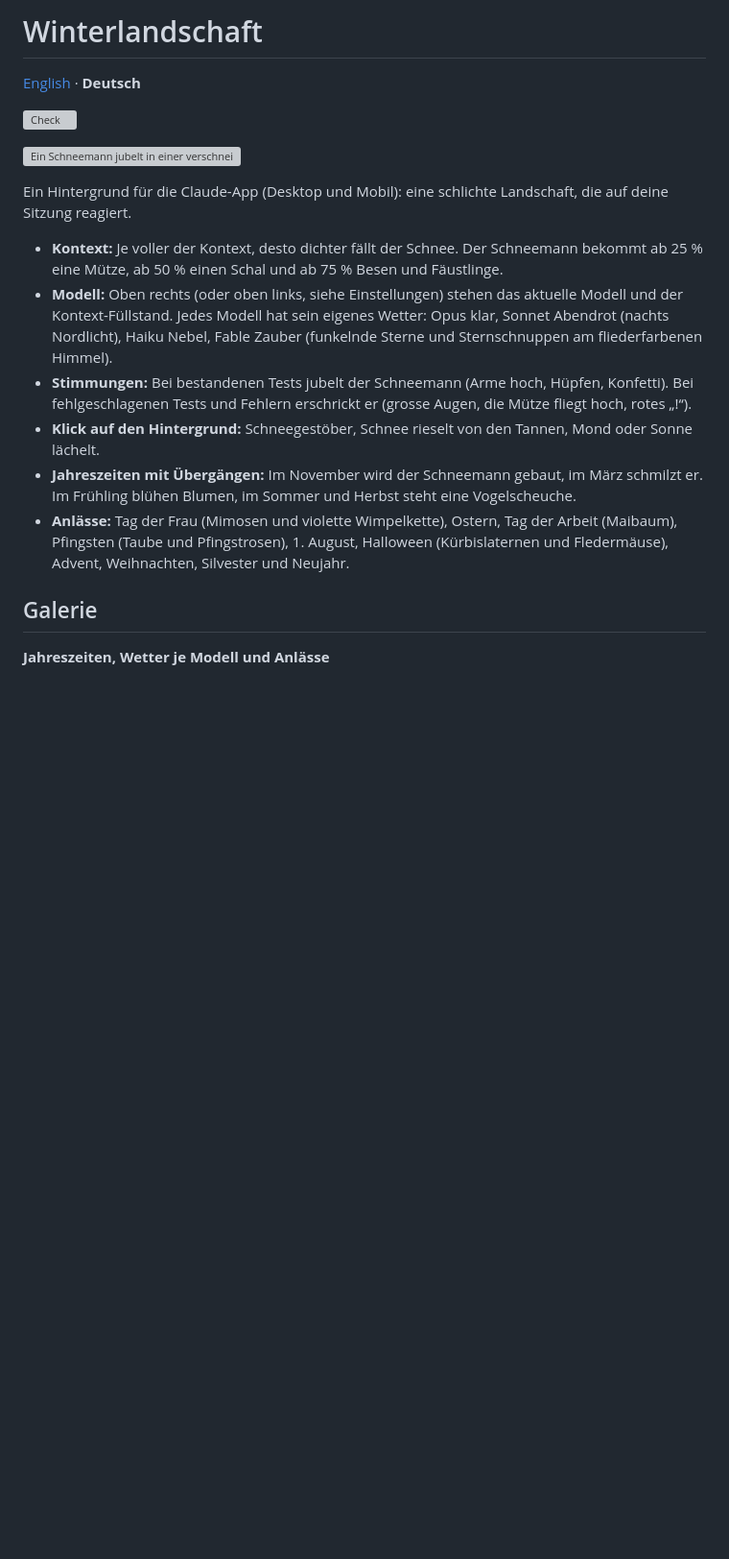
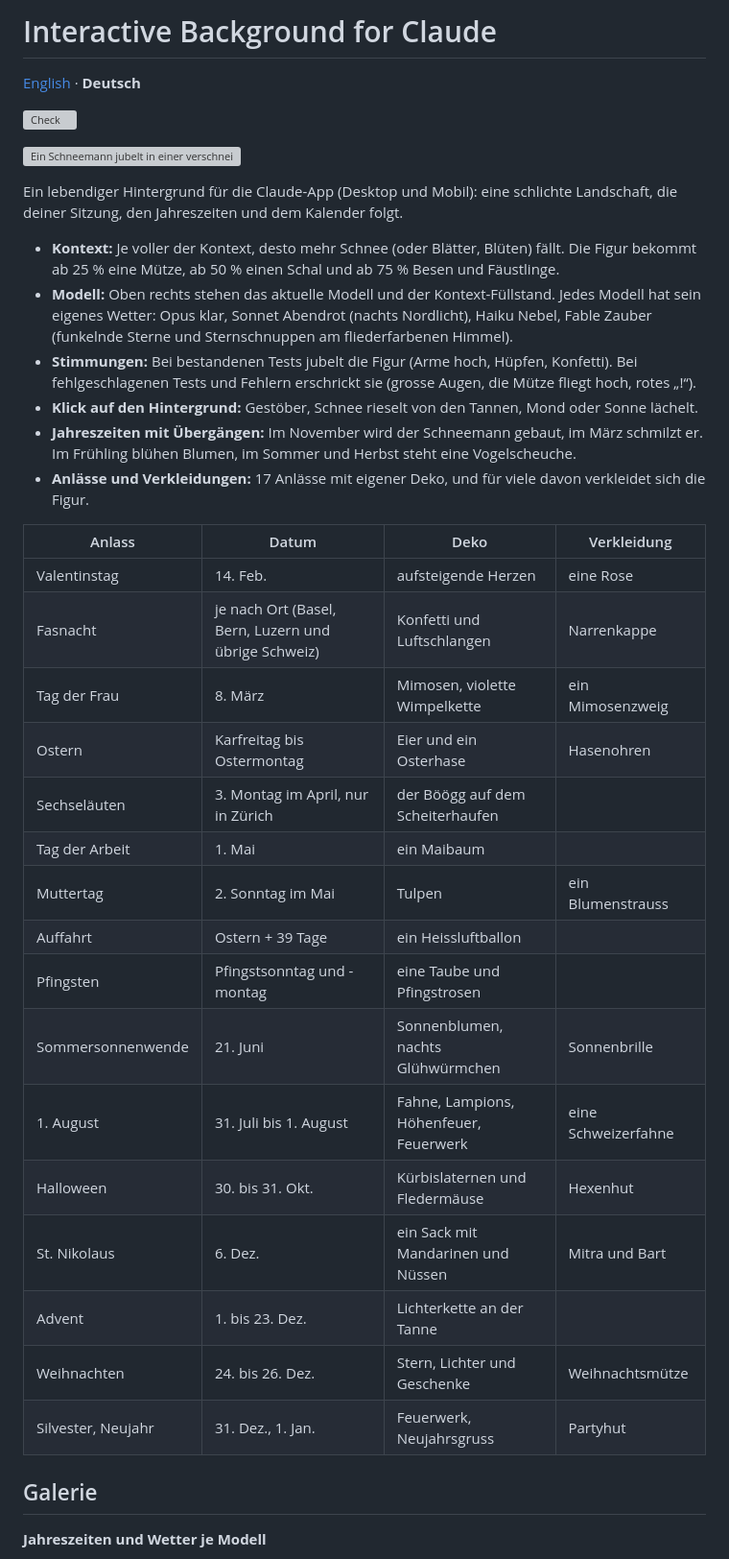
Before and after one commit to PurpleProgrammer/Claude-Background, a Markdown page: README.de.md, the part around one of its changes. Shown at 96% size. Drawn GitHub-style; blank space fills up the shorter version; grey boxes are pictures that could not be loaded.

```diff
--- a/README.de.md
+++ b/README.de.md
@@ -1,4 +1,4 @@
-# Winterlandschaft
+# Interactive Background for Claude
 
 [English](README.md) · **Deutsch**
 
@@ -6,16 +6,35 @@
 
 ![Ein Schneemann jubelt in einer verschneiten Nacht über bestandene Tests](docs/images/hero.gif)
 
-Ein Hintergrund für die Claude-App (Desktop und Mobil): eine schlichte Landschaft, die auf deine Sitzung reagiert.
+Ein lebendiger Hintergrund für die Claude-App (Desktop und Mobil): eine schlichte Landschaft, die deiner Sitzung, den Jahreszeiten und dem Kalender folgt.
 
-- **Kontext:** Je voller der Kontext, desto dichter fällt der Schnee. Der Schneemann bekommt ab 25 % eine Mütze, ab 50 % einen Schal und ab 75 % Besen und Fäustlinge.
-- **Modell:** Oben rechts (oder oben links, siehe Einstellungen) stehen das aktuelle Modell und der Kontext-Füllstand. Jedes Modell hat sein eigenes Wetter: Opus klar, Sonnet Abendrot (nachts Nordlicht), Haiku Nebel, Fable Zauber (funkelnde Sterne und Sternschnuppen am fliederfarbenen Himmel).
-- **Stimmungen:** Bei bestandenen Tests jubelt der Schneemann (Arme hoch, Hüpfen, Konfetti). Bei fehlgeschlagenen Tests und Fehlern erschrickt er (grosse Augen, die Mütze fliegt hoch, rotes „!“).
-- **Klick auf den Hintergrund:** Schneegestöber, Schnee rieselt von den Tannen, Mond oder Sonne lächelt.
+- **Kontext:** Je voller der Kontext, desto mehr Schnee (oder Blätter, Blüten) fällt. Die Figur bekommt ab 25 % eine Mütze, ab 50 % einen Schal und ab 75 % Besen und Fäustlinge.
+- **Modell:** Oben rechts stehen das aktuelle Modell und der Kontext-Füllstand. Jedes Modell hat sein eigenes Wetter: Opus klar, Sonnet Abendrot (nachts Nordlicht), Haiku Nebel, Fable Zauber (funkelnde Sterne und Sternschnuppen am fliederfarbenen Himmel).
+- **Stimmungen:** Bei bestandenen Tests jubelt die Figur (Arme hoch, Hüpfen, Konfetti). Bei fehlgeschlagenen Tests und Fehlern erschrickt sie (grosse Augen, die Mütze fliegt hoch, rotes „!“).
+- **Klick auf den Hintergrund:** Gestöber, Schnee rieselt von den Tannen, Mond oder Sonne lächelt.
 - **Jahreszeiten mit Übergängen:** Im November wird der Schneemann gebaut, im März schmilzt er. Im Frühling blühen Blumen, im Sommer und Herbst steht eine Vogelscheuche.
-- **Anlässe:** Tag der Frau (Mimosen und violette Wimpelkette), Ostern, Tag der Arbeit (Maibaum), Pfingsten (Taube und Pfingstrosen), 1. August, Halloween (Kürbislaternen und Fledermäuse), Advent, Weihnachten, Silvester und Neujahr.
+- **Anlässe und Verkleidungen:** 17 Anlässe mit eigener Deko, und für viele davon verkleidet sich die Figur.
+
+| Anlass | Datum | Deko | Verkleidung |
+|---|---|---|---|
+| Valentinstag | 14. Feb. | aufsteigende Herzen | eine Rose |
+| Fasnacht | je nach Ort (Basel, Bern, Luzern und übrige Schweiz) | Konfetti und Luftschlangen | Narrenkappe |
+| Tag der Frau | 8. März | Mimosen, violette Wimpelkette | ein Mimosenzweig |
+| Ostern | Karfreitag bis Ostermontag | Eier und ein Osterhase | Hasenohren |
+| Sechseläuten | 3. Montag im April, nur in Zürich | der Böögg auf dem Scheiterhaufen | |
+| Tag der Arbeit | 1. Mai | ein Maibaum | |
+| Muttertag | 2. Sonntag im Mai | Tulpen | ein Blumenstrauss |
+| Auffahrt | Ostern + 39 Tage | ein Heissluftballon | |
+| Pfingsten | Pfingstsonntag und -montag | eine Taube und Pfingstrosen | |
+| Sommersonnenwende | 21. Juni | Sonnenblumen, nachts Glühwürmchen | Sonnenbrille |
+| 1. August | 31. Juli bis 1. August | Fahne, Lampions, Höhenfeuer, Feuerwerk | eine Schweizerfahne |
+| Halloween | 30. bis 31. Okt. | Kürbislaternen und Fledermäuse | Hexenhut |
+| St. Nikolaus | 6. Dez. | ein Sack mit Mandarinen und Nüssen | Mitra und Bart |
+| Advent | 1. bis 23. Dez. | Lichterkette an der Tanne | |
+| Weihnachten | 24. bis 26. Dez. | Stern, Lichter und Geschenke | Weihnachtsmütze |
+| Silvester, Neujahr | 31. Dez., 1. Jan. | Feuerwerk, Neujahrsgruss | Partyhut |
 
 ## Galerie
 
-**Jahreszeiten, Wetter je Modell und Anlässe**
+**Jahreszeiten und Wetter je Modell**
 
```
Also changed, not shown: other parts of README.de.md (+33 -15 lines), CLAUDE.md (+1 -1 lines), README.md (+49 -21 lines), docs/images/occasions.png (added), docs/images/seasons.png, docs/images/stages-moods.png, 8 other files.
